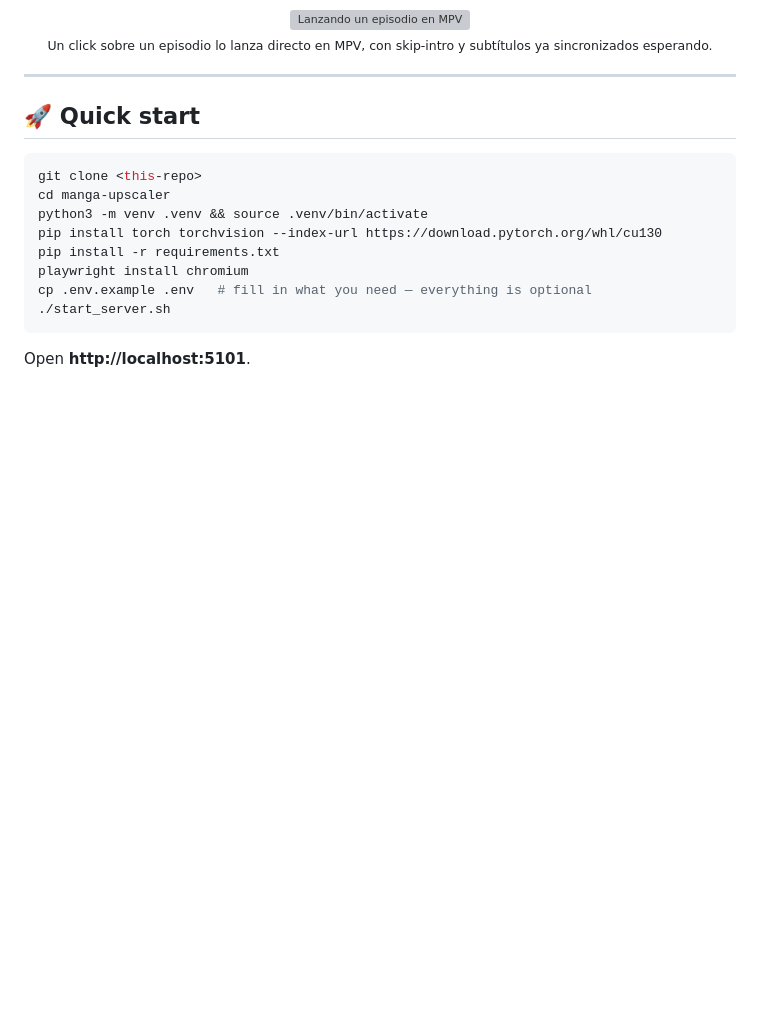
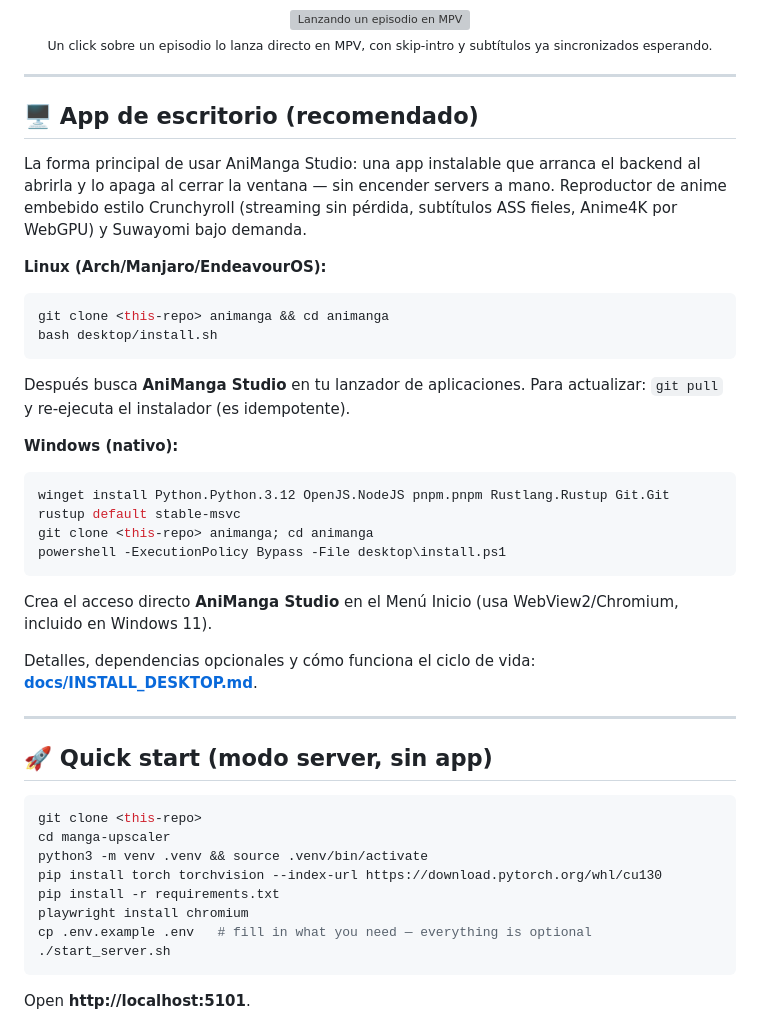
Before and after one commit to RoierOc/AniManga_Studio, a Markdown page: README.md, the part around the change. Rendered like a GitHub page; blank space fills up the shorter version; grey boxes are pictures that could not be loaded.

Commit message:
docs: README — sección app de escritorio (instalación Linux/Windows clonar-y-usar, enlace a INSTALL_DESKTOP.md); quick start renombrado a modo server

````diff
--- a/README.md
+++ b/README.md
@@ -211,7 +211,41 @@ listo para ver en MPV con skip-intro y subtítulos sincronizados.
 
 ---
 
-## 🚀 Quick start
+## 🖥️ App de escritorio (recomendado)
+
+La forma principal de usar AniManga Studio: una app instalable que arranca el
+backend al abrirla y lo apaga al cerrar la ventana — sin encender servers a mano.
+Reproductor de anime embebido estilo Crunchyroll (streaming sin pérdida, subtítulos
+ASS fieles, Anime4K por WebGPU) y Suwayomi bajo demanda.
+
+**Linux (Arch/Manjaro/EndeavourOS):**
+
+```bash
+git clone <this-repo> animanga && cd animanga
+bash desktop/install.sh
+```
+
+Después busca **AniManga Studio** en tu lanzador de aplicaciones. Para actualizar:
+`git pull` y re-ejecuta el instalador (es idempotente).
+
+**Windows (nativo):**
+
+```powershell
+winget install Python.Python.3.12 OpenJS.NodeJS pnpm.pnpm Rustlang.Rustup Git.Git
+rustup default stable-msvc
+git clone <this-repo> animanga; cd animanga
+powershell -ExecutionPolicy Bypass -File desktop\install.ps1
+```
+
+Crea el acceso directo **AniManga Studio** en el Menú Inicio (usa WebView2/Chromium,
+incluido en Windows 11).
+
+Detalles, dependencias opcionales y cómo funciona el ciclo de vida:
+**[docs/INSTALL_DESKTOP.md](docs/INSTALL_DESKTOP.md)**.
+
+---
+
+## 🚀 Quick start (modo server, sin app)
 
 ```bash
 git clone <this-repo>
````
